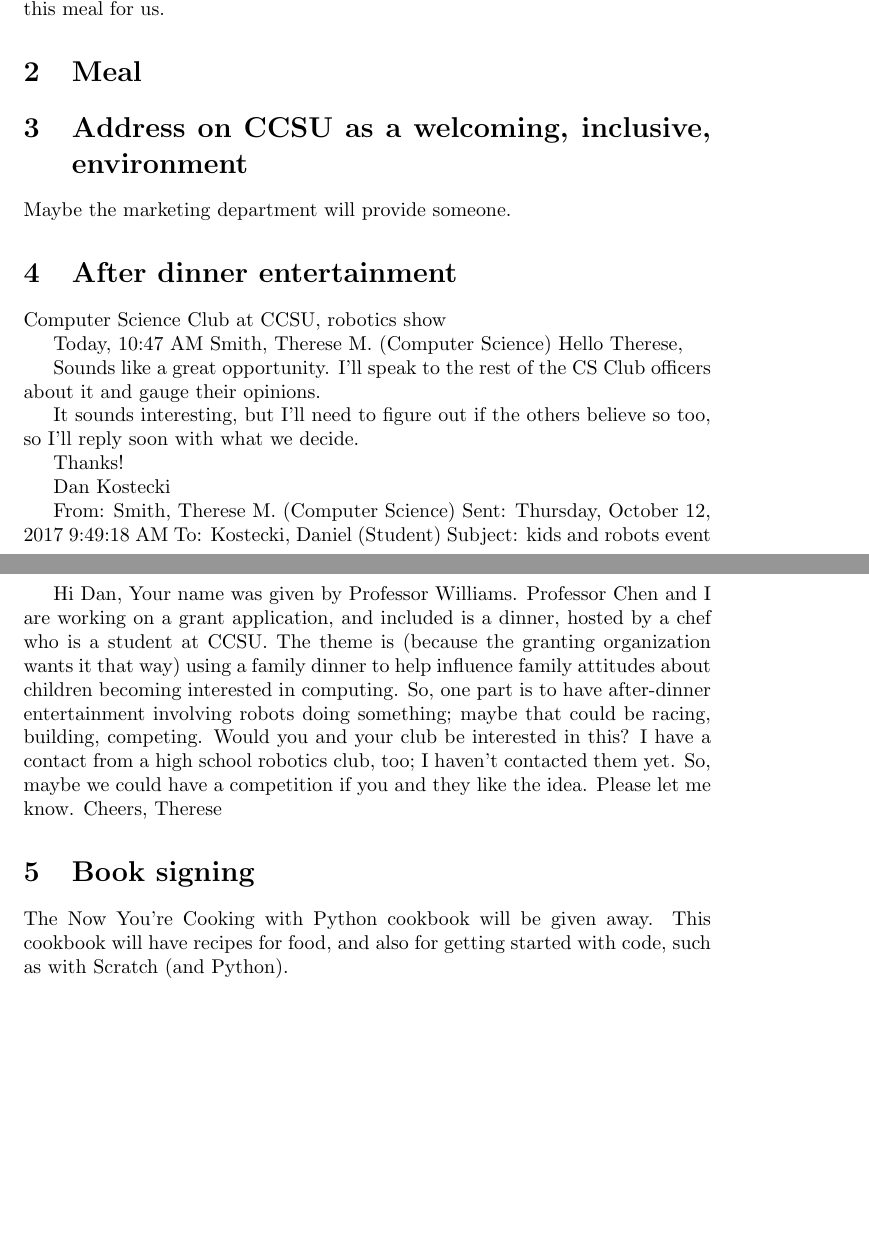
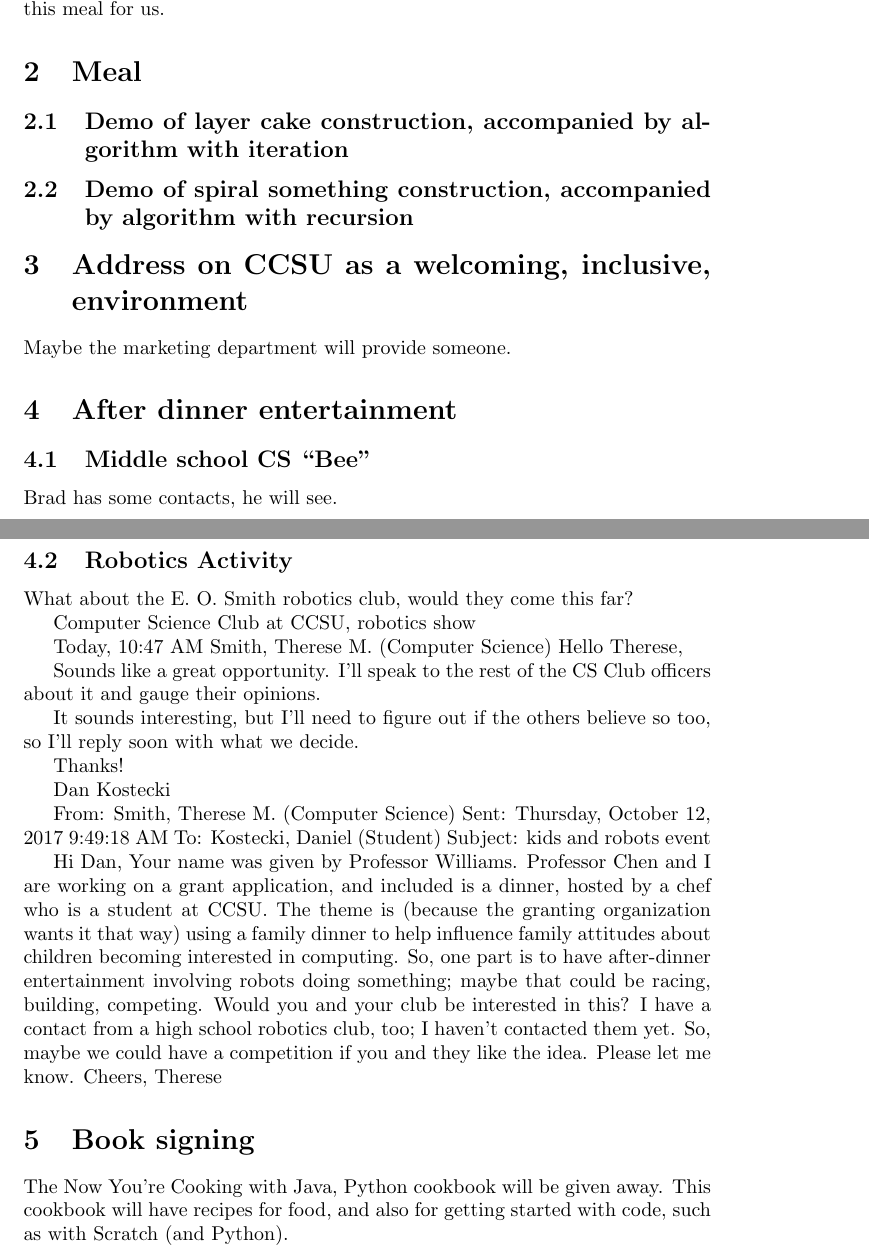
Before and after one commit to 2011FallUConnCSE2102/CookingWithGas, a LaTeX paper (agenda.tex): two parts of pages 1 and 2 of 2, joined at a grey line, cut so that both start at the same text, the shorter picture padded with empty space. Compiled offline with pdfLaTeX.

Commit message:
some tentative addition to agenda

```diff
--- a/agenda.tex
+++ b/agenda.tex
@@ -18,10 +18,21 @@ will cook this meal for us.
 
 \section{Meal}
 
+\subsection{Demo of layer cake construction, accompanied by algorithm with iteration}
+
+\subsection{Demo of spiral something construction, accompanied by algorithm with recursion}
+
 \section{Address on CCSU as a welcoming, inclusive, environment}
 Maybe the marketing department will provide someone.
 
 \section{After dinner entertainment}
+
+\subsection{Middle school CS ``Bee''}
+Brad has some contacts, he will see.
+\subsection{Robotics Activity}
+What about the E. O. Smith robotics club, would they come this far?
+
+
 Computer Science Club at CCSU, robotics show
 
 Today, 10:47 AM
@@ -49,5 +60,5 @@ Cheers,
 Therese
 
 \section{Book signing}
-The Now You're Cooking with Python cookbook will be given away. This cookbook will have recipes for food, and also for getting started with code, such as with Scratch (and Python).
+The Now You're Cooking with Java, Python cookbook will be given away. This cookbook will have recipes for food, and also for getting started with code, such as with Scratch (and Python).
 \end{document}
```
Also changed, not shown: agenda.pdf.
